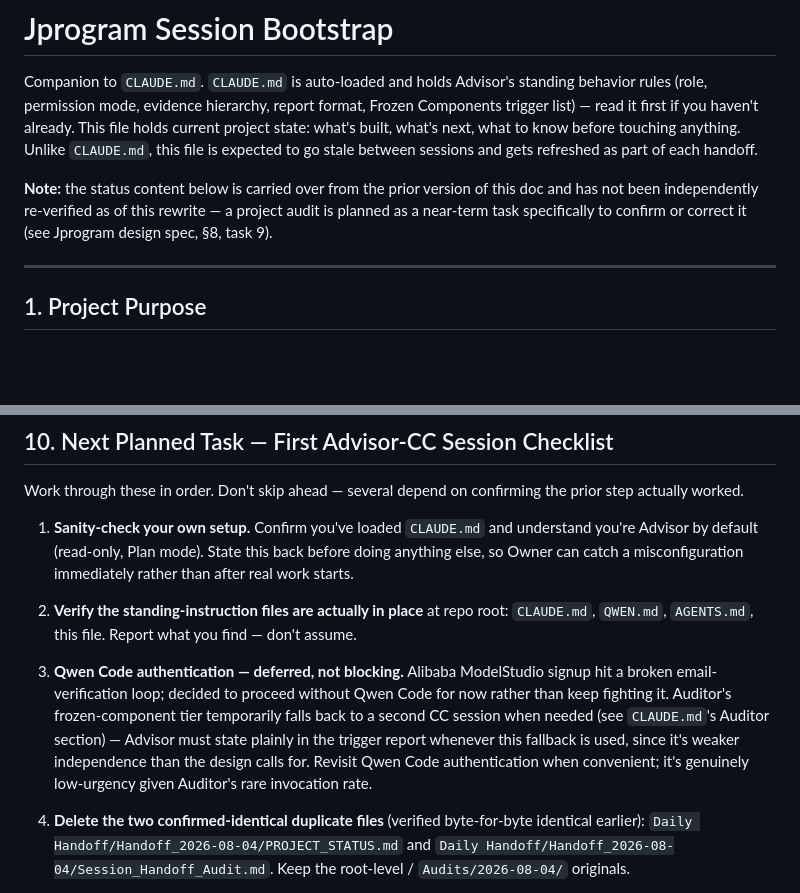
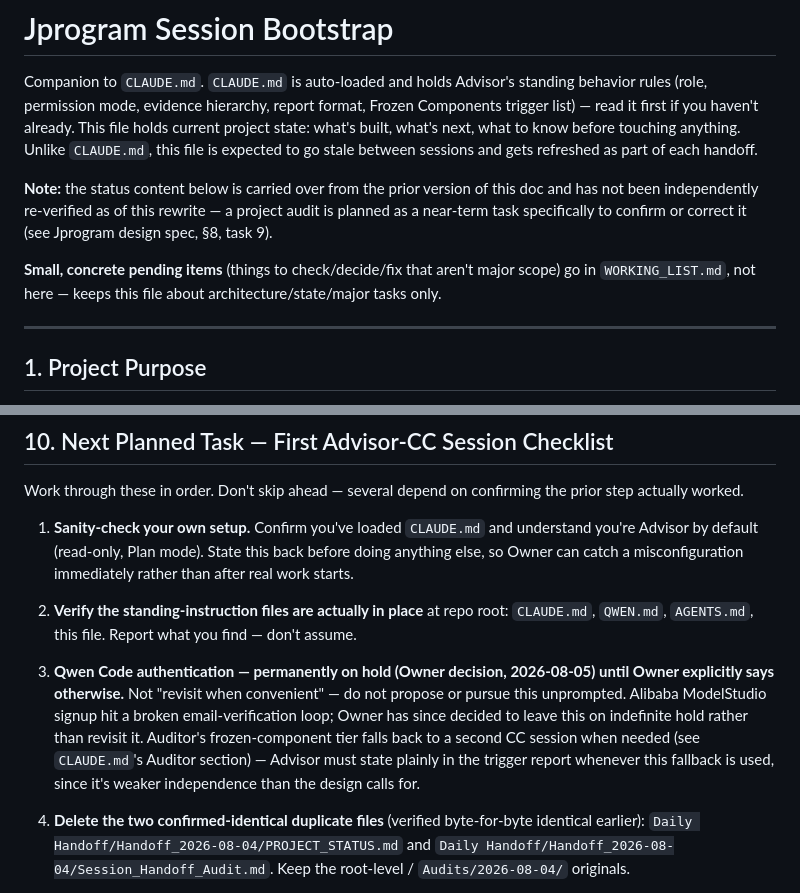
Before and after one commit to shawnaloisio-glitch/Jprogram, a Markdown page: JPROGRAM_SESSION_BOOTSTRAP.md, 2 parts joined by grey strips. Rendered like a GitHub page; blank space fills up the shorter version.

```diff
--- a/JPROGRAM_SESSION_BOOTSTRAP.md
+++ b/JPROGRAM_SESSION_BOOTSTRAP.md
@@ -3,6 +3,8 @@
 Companion to `CLAUDE.md`. `CLAUDE.md` is auto-loaded and holds Advisor's standing behavior rules (role, permission mode, evidence hierarchy, report format, Frozen Components trigger list) — read it first if you haven't already. This file holds current project state: what's built, what's next, what to know before touching anything. Unlike `CLAUDE.md`, this file is expected to go stale between sessions and gets refreshed as part of each handoff.
 
 **Note:** the status content below is carried over from the prior version of this doc and has not been independently re-verified as of this rewrite — a project audit is planned as a near-term task specifically to confirm or correct it (see Jprogram design spec, §8, task 9).
+
+**Small, concrete pending items** (things to check/decide/fix that aren't major scope) go in `WORKING_LIST.md`, not here — keeps this file about architecture/state/major tasks only.
 
 ---
 
@@ -206,7 +208,7 @@ Work through these in order. Don't skip ahead — several depend on confirming t
 
 2. **Verify the standing-instruction files are actually in place** at repo root: `CLAUDE.md`, `QWEN.md`, `AGENTS.md`, this file. Report what you find — don't assume.
 
-3. **Qwen Code authentication — deferred, not blocking.** Alibaba ModelStudio signup hit a broken email-verification loop; decided to proceed without Qwen Code for now rather than keep fighting it. Auditor's frozen-component tier temporarily falls back to a second CC session when needed (see `CLAUDE.md`'s Auditor section) — Advisor must state plainly in the trigger report whenever this fallback is used, since it's weaker independence than the design calls for. Revisit Qwen Code authentication when convenient; it's genuinely low-urgency given Auditor's rare invocation rate.
+3. **Qwen Code authentication — permanently on hold (Owner decision, 2026-08-05) until Owner explicitly says otherwise.** Not "revisit when convenient" — do not propose or pursue this unprompted. Alibaba ModelStudio signup hit a broken email-verification loop; Owner has since decided to leave this on indefinite hold rather than revisit it. Auditor's frozen-component tier falls back to a second CC session when needed (see `CLAUDE.md`'s Auditor section) — Advisor must state plainly in the trigger report whenever this fallback is used, since it's weaker independence than the design calls for.
 
 4. **Delete the two confirmed-identical duplicate files** (verified byte-for-byte identical earlier): `Daily Handoff/Handoff_2026-08-04/PROJECT_STATUS.md` and `Daily Handoff/Handoff_2026-08-04/Session_Handoff_Audit.md`. Keep the root-level / `Audits/2026-08-04/` originals.
 
```
Also changed, not shown: CLAUDE.md (+1 -1 lines), WORKING_LIST.md (added, +66 -0 lines).
